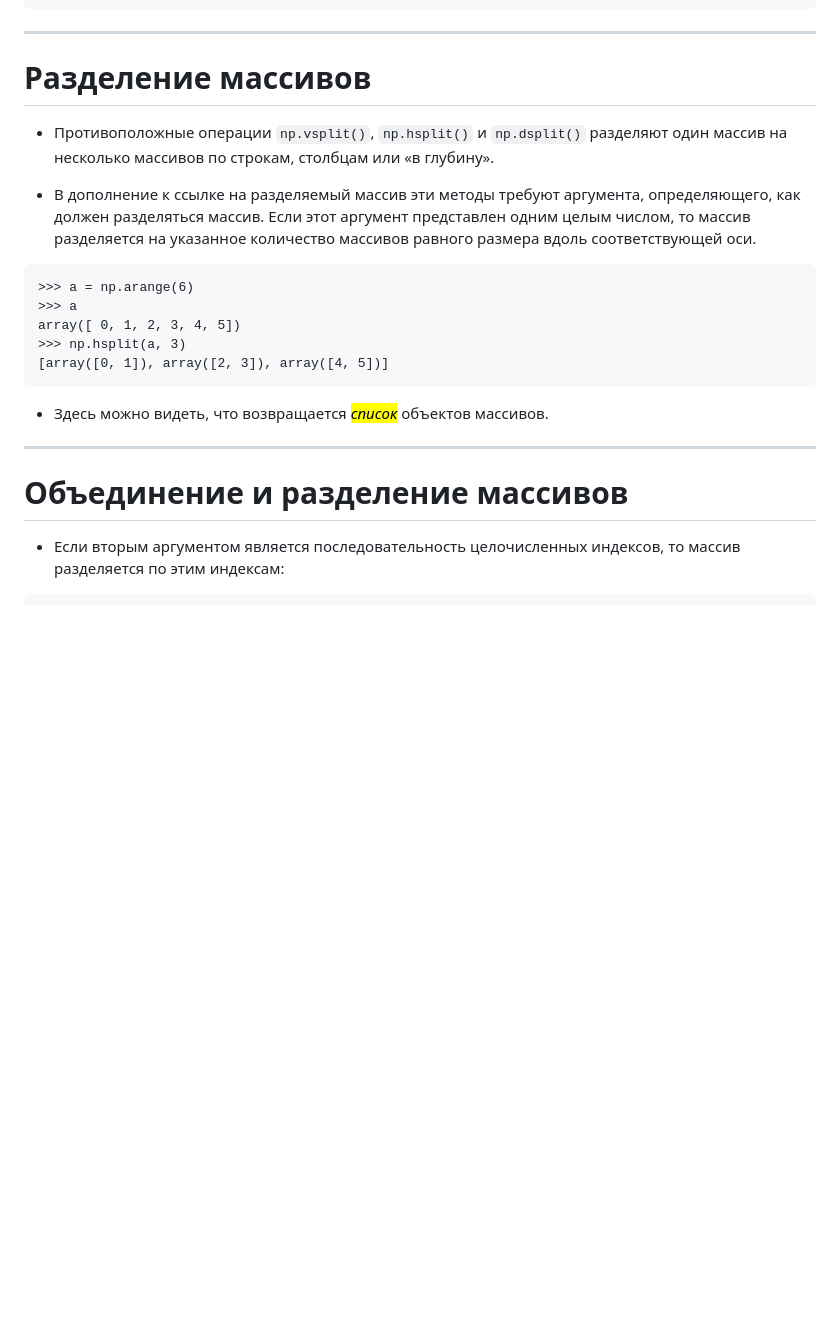
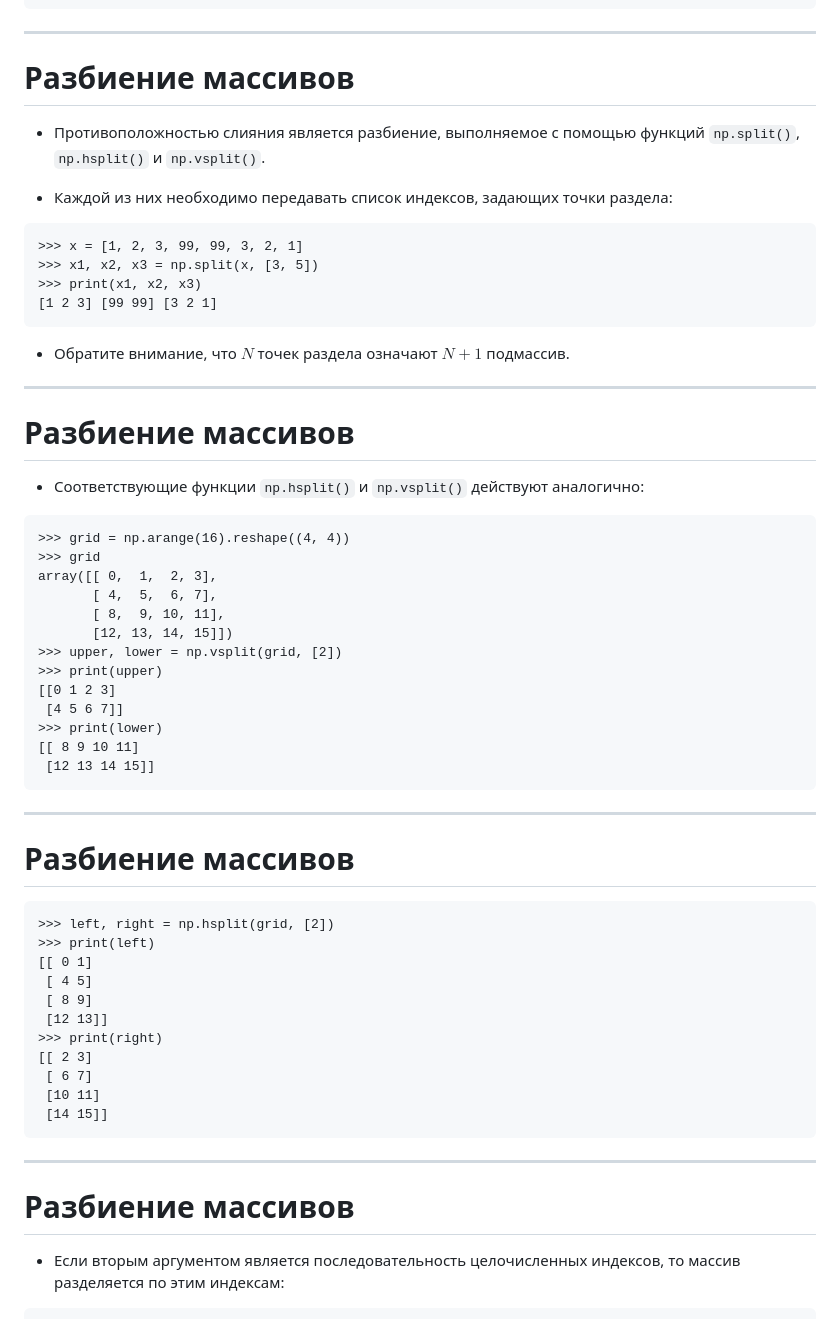
Before and after one commit to VChuzlov/Python_for_CE, a Markdown page: ЛК/ЛК-3-NumPy/Lec-03.md, the part around the change. Drawn GitHub-style; blank space fills up the shorter version.

````diff
--- a/ЛК/ЛК-3-NumPy/Lec-03.md
+++ b/ЛК/ЛК-3-NumPy/Lec-03.md
@@ -690,25 +690,64 @@ array([[ 9, 8, 7, 99],
 
 ---
 
-# Разделение массивов
+# Разбиение массивов
 
-- Противоположные операции `np.vsplit()`, `np.hsplit()` и `np.dsplit()` разделяют один массив на несколько массивов по строкам, столбцам или «в глубину».
+- Противоположностью слияния является разбиение, выполняемое с помощью функций `np.split()`, `np.hsplit()` и `np.vsplit()`.
 
-- В дополнение к ссылке на разделяемый массив эти методы требуют аргумента, определяющего, как должен разделяться массив. Если этот аргумент представлен одним целым числом, то массив разделяется на указанное количество массивов равного размера вдоль соответствующей оси.
+- Каждой из них необходимо передавать список индексов, задающих точки раздела:
 
 ```pycon
->>> a = np.arange(6)
->>> a
-array([ 0, 1, 2, 3, 4, 5])
->>> np.hsplit(a, 3)
-[array([0, 1]), array([2, 3]), array([4, 5])]
+>>> x = [1, 2, 3, 99, 99, 3, 2, 1]
+>>> x1, x2, x3 = np.split(x, [3, 5])
+>>> print(x1, x2, x3)
+[1 2 3] [99 99] [3 2 1]
 ```
 
-- Здесь можно видеть, что возвращается <mark>*список*</mark> объектов массивов.
+- Обратите внимание, что $N$ точек раздела означают $N + 1$ подмассив.
 
 ---
 
-# Объединение и разделение массивов
+# Разбиение массивов
+
+- Соответствующие функции `np.hsplit()` и `np.vsplit()` действуют аналогично:
+
+```pycon
+>>> grid = np.arange(16).reshape((4, 4))
+>>> grid
+array([[ 0,  1,  2, 3],
+       [ 4,  5,  6, 7],
+       [ 8,  9, 10, 11],
+       [12, 13, 14, 15]])
+>>> upper, lower = np.vsplit(grid, [2])
+>>> print(upper)
+[[0 1 2 3]
+ [4 5 6 7]]
+>>> print(lower)
+[[ 8 9 10 11]
+ [12 13 14 15]]
+```
+
+---
+
+# Разбиение массивов
+
+```pycon
+>>> left, right = np.hsplit(grid, [2])
+>>> print(left)
+[[ 0 1]
+ [ 4 5]
+ [ 8 9]
+ [12 13]]
+>>> print(right)
+[[ 2 3]
+ [ 6 7]
+ [10 11]
+ [14 15]]
+```
+
+---
+
+# Разбиение массивов
 
 - Если вторым аргументом является последовательность целочисленных индексов, то массив разделяется по этим индексам:
 
````
